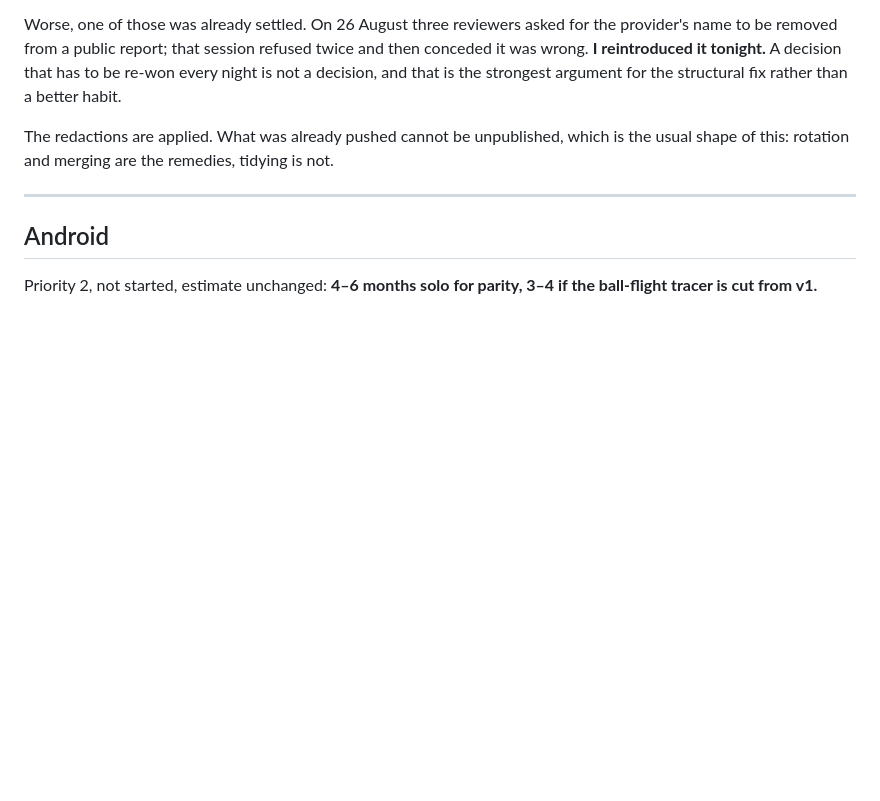
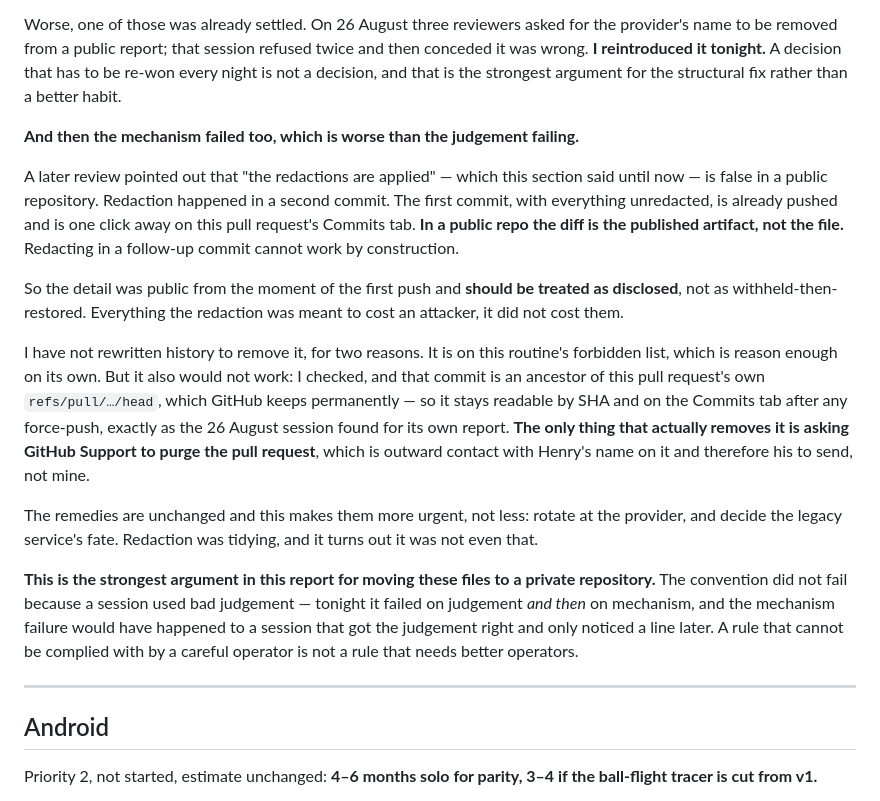
Before and after one commit to hendacow/Clippar, a Markdown page: reports/cto/2026-08-27.md, the part around the change. GitHub-like rendering; blank space fills up the shorter version.

Commit message:
Correct a false claim: the redaction did not withhold anything
The report said "the redactions are applied". In a public repository that is
false — the unredacted first commit is already pushed and readable on this PR's
Commits tab. The diff is the published artifact, not the file, so redacting in a
follow-up commit cannot work by construction.

Detail should be treated as disclosed from the first push. Remedies unchanged
and more urgent.

History not rewritten: it is on this routine's forbidden list, and it would not
work anyway — the commit is an ancestor of refs/pull/149/head, which GitHub
keeps permanently. Only a GitHub Support purge removes it, and that is Henry's
to request.

Co-Authored-By: Claude Opus 5 <noreply@anthropic.com>

```diff
--- a/reports/cto/2026-08-27.md
+++ b/reports/cto/2026-08-27.md
@@ -284,9 +284,38 @@ twice and then conceded it was wrong. **I reintroduced it tonight.** A decision
 that has to be re-won every night is not a decision, and that is the strongest
 argument for the structural fix rather than a better habit.
 
-The redactions are applied. What was already pushed cannot be unpublished, which
-is the usual shape of this: rotation and merging are the remedies, tidying is
-not.
+**And then the mechanism failed too, which is worse than the judgement failing.**
+
+A later review pointed out that "the redactions are applied" — which this section
+said until now — is false in a public repository. Redaction happened in a second
+commit. The first commit, with everything unredacted, is already pushed and is
+one click away on this pull request's Commits tab. **In a public repo the diff is
+the published artifact, not the file.** Redacting in a follow-up commit cannot
+work by construction.
+
+So the detail was public from the moment of the first push and **should be
+treated as disclosed**, not as withheld-then-restored. Everything the redaction
+was meant to cost an attacker, it did not cost them.
+
+I have not rewritten history to remove it, for two reasons. It is on this
+routine's forbidden list, which is reason enough on its own. But it also would
+not work: I checked, and that commit is an ancestor of this pull request's own
+`refs/pull/…/head`, which GitHub keeps permanently — so it stays readable by SHA
+and on the Commits tab after any force-push, exactly as the 26 August session
+found for its own report. **The only thing that actually removes it is asking
+GitHub Support to purge the pull request**, which is outward contact with Henry's
+name on it and therefore his to send, not mine.
+
+The remedies are unchanged and this makes them more urgent, not less: rotate at
+the provider, and decide the legacy service's fate. Redaction was tidying, and it
+turns out it was not even that.
+
+**This is the strongest argument in this report for moving these files to a
+private repository.** The convention did not fail because a session used bad
+judgement — tonight it failed on judgement *and then* on mechanism, and the
+mechanism failure would have happened to a session that got the judgement right
+and only noticed a line later. A rule that cannot be complied with by a careful
+operator is not a rule that needs better operators.
 
 ---
 
```
